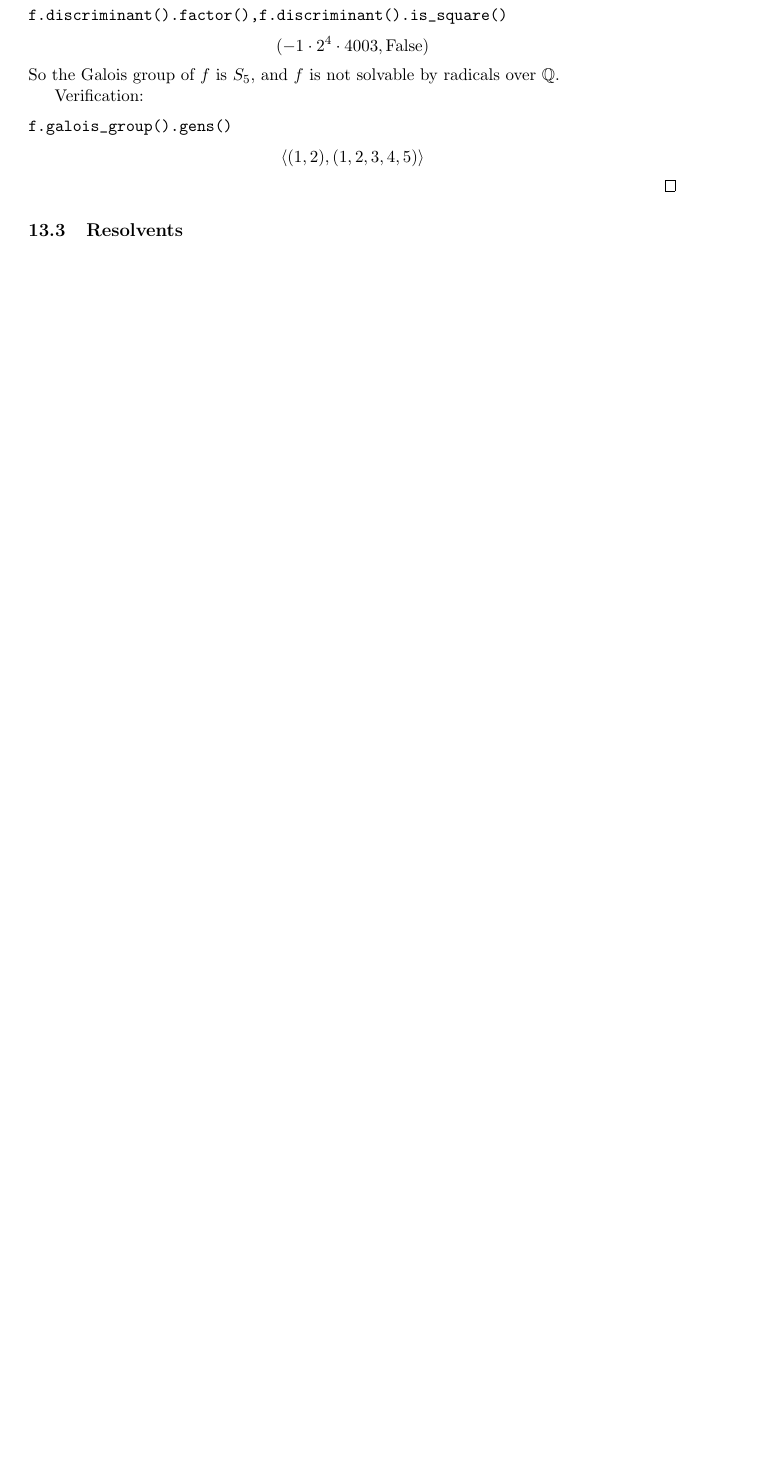
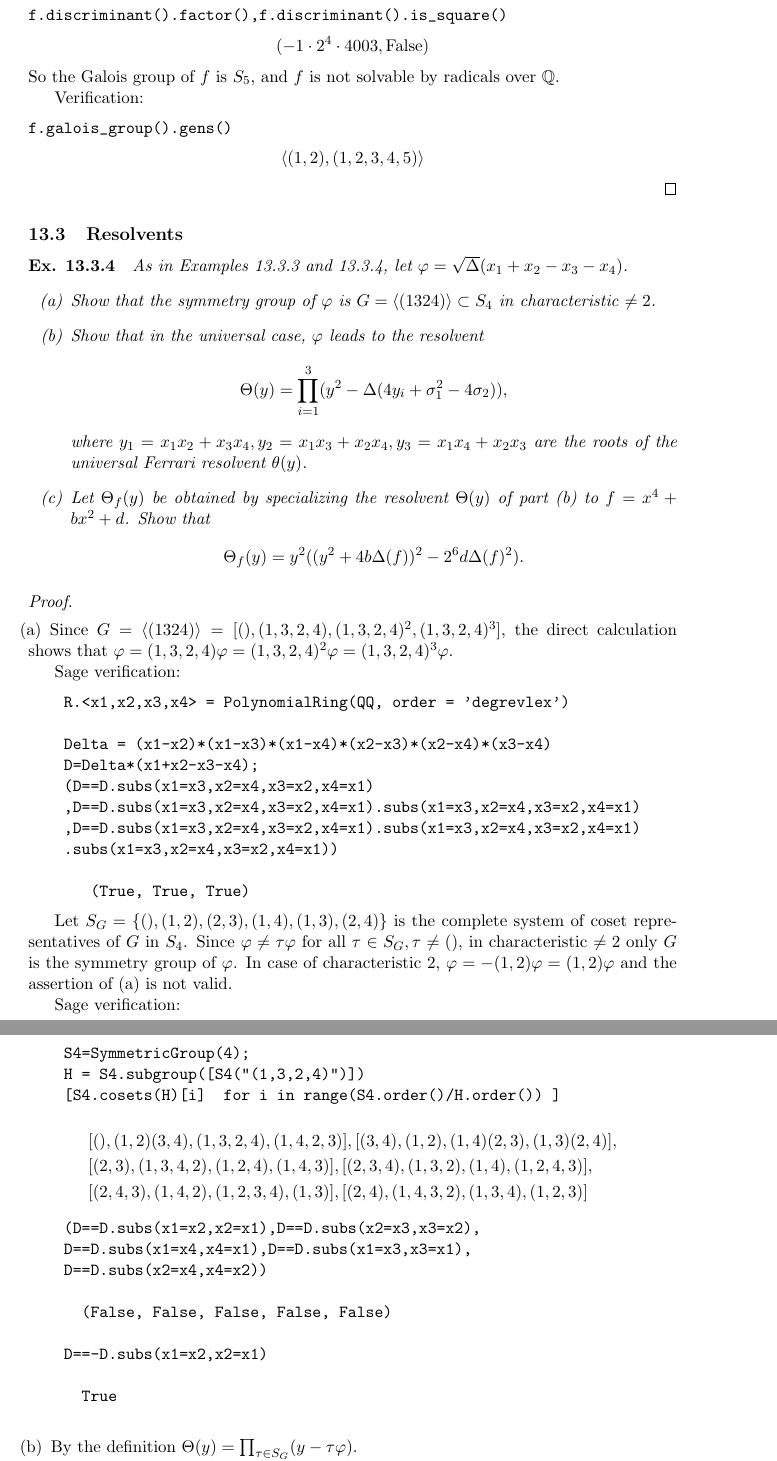
Before and after one commit to RichardGanaye/Cox-Galois-Theory-Exercises, a LaTeX document (Cox_Galois_Chapter13.tex): part of page 51 of 52 before the commit and two parts of pages 51 and 52 of 54 after it, the two joined at a grey line, cut so that both start at the same text, the shorter picture padded with empty space. Compiled offline with pdfLaTeX.

Commit message:
Update Cox_Galois_Chapter13.tex
Ex. 13.3.4 solution is added

```diff
--- a/Cox_Galois_Chapter13.tex
+++ b/Cox_Galois_Chapter13.tex
@@ -2514,3 +2514,54 @@ $$
 
 \subsection{Resolvents}
 
+\paragraph{Ex. 13.3.4}
+
+{\it As in Examples 13.3.3 and 13.3.4, let $\varphi=\sqrt{\Delta}(x_1+x_2-x_3-x_4)$.
+\be
+\item[(a)] Show that the symmetry group of $\varphi$ is $G=\langle(1324)\rangle\subset S_4$ in characteristic $\ne 2$.
+\item[(b)] Show that in the universal case, $\varphi$ leads to the resolvent $$\Theta(y)=\prod_{i=1}^3 ( y^2 - \Delta(4y_i+\sigma_1^2-4\sigma_2)) ,$$ where $y_1=x_1x_2+x_3x_4,y_2=x_1x_3+x_2x_4,y_3=x_1x_4+x_2x_3$ are the roots of the universal Ferrari resolvent $\theta(y)$.
+\item[(c)] Let $\Theta_f (y)$ be obtained by specializing the resolvent $\Theta (y)$ of part (b) to $f=x^4+bx^2+d$. Show that $$\Theta_f (y)=y^2((y^2+4b\Delta(f))^2-2^6 d\Delta(f)^2). $$
+\ee
+\begin{proof}
+\item[(a)] Since $G=\langle(1324)\rangle=[(), (1,3,2,4), (1,3,2,4)^2, (1,3,2,4)^3]$, the direct calculation shows that $\varphi=(1,3,2,4)\varphi=(1,3,2,4)^2\varphi= (1,3,2,4)^3\varphi$.
+
+Sage verification:
+\begin{verbatim}
+    R.<x1,x2,x3,x4> = PolynomialRing(QQ, order = 'degrevlex')
+
+    Delta = (x1-x2)*(x1-x3)*(x1-x4)*(x2-x3)*(x2-x4)*(x3-x4)
+    D=Delta*(x1+x2-x3-x4);
+    (D==D.subs(x1=x3,x2=x4,x3=x2,x4=x1)
+    ,D==D.subs(x1=x3,x2=x4,x3=x2,x4=x1).subs(x1=x3,x2=x4,x3=x2,x4=x1)
+    ,D==D.subs(x1=x3,x2=x4,x3=x2,x4=x1).subs(x1=x3,x2=x4,x3=x2,x4=x1)
+    .subs(x1=x3,x2=x4,x3=x2,x4=x1))
+
+       (True, True, True)
+\end{verbatim}
+
+Let $S_G=\{(),(1,2),(2,3),(1,4),(1,3),(2,4)\}$ is the complete system of coset representatives of $G$ in $S_4$. Since $\varphi \ne \tau \varphi$ for all $\tau \in S_G, \tau\ne ()$, in characteristic $\ne 2$ only $G$ is the symmetry group of $\varphi$. In case of characteristic $2$, $\varphi = -(1,2) \varphi= (1,2) \varphi$ and the assertion of (a) is not valid.
+
+Sage verification:
+\begin{verbatim}
+    S4=SymmetricGroup(4);
+    H = S4.subgroup([S4("(1,3,2,4)")])
+    [S4.cosets(H)[i]  for i in range(S4.order()/H.order()) ]
+\end{verbatim}
+\begin{align*}
+&[(), (1,2)(3,4), (1,3,2,4), (1,4,2,3)], [(3,4), (1,2), (1,4)(2,3), (1,3)(2,4)],\\
+& [(2,3), (1,3,4,2), (1,2,4), (1,4,3)], [(2,3,4), (1,3,2), (1,4), (1,2,4,3)],\\
+& [(2,4,3), (1,4,2), (1,2,3,4), (1,3)], [(2,4), (1,4,3,2), (1,3,4), (1,2,3)]
+\end{align*}
+\begin{verbatim}
+    (D==D.subs(x1=x2,x2=x1),D==D.subs(x2=x3,x3=x2),
+    D==D.subs(x1=x4,x4=x1),D==D.subs(x1=x3,x3=x1),
+    D==D.subs(x2=x4,x4=x2))
+
+      (False, False, False, False, False)
+
+    D==-D.subs(x1=x2,x2=x1)
+
+      True
+
+\end{verbatim}
+\item[(b)] By the definition $\Theta(y)=\prod_{\tau\in S_G} ( y - \tau\varphi)$.
@@ -2516,0 +2575 @@ $$
+    R.<x1,x2,x3,x4,y1,y2,y3,y4> = PolynomialRing(QQ, order = 'degrevlex')
@@ -2516,0 +2580 @@ $$
+    d1=x1*x2+x3*x4;d2=d1.subs(x2=x3,x3=x2);d3=d1.subs(x1=x3,x3=x1);
```
Also changed, not shown: Cox_Galois_Chapter13.tex (34 more changed lines).
